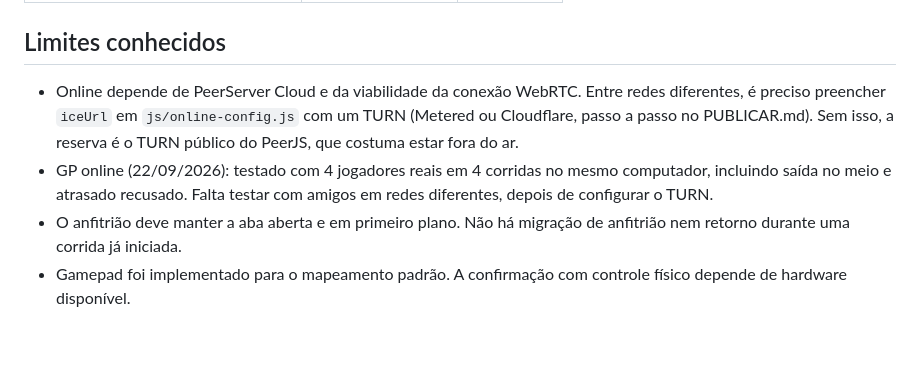
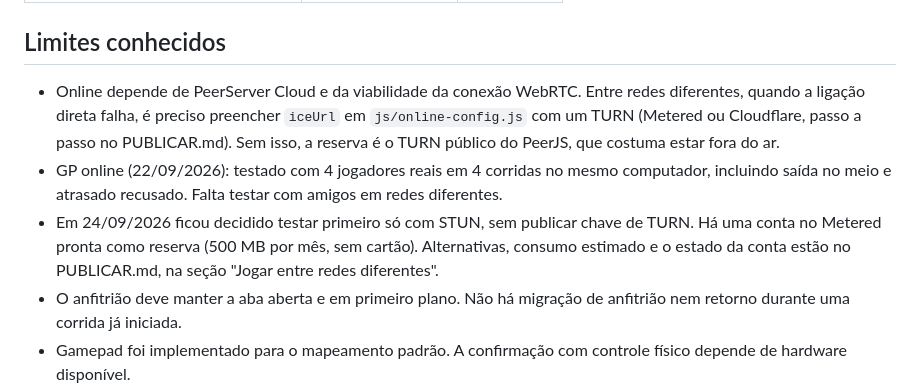
Before and after one commit to Joaokm/kart-trovao-16, a Markdown page: STATUS-UPGRADE.md, the part around the change. Drawn GitHub-style; blank space fills up the shorter version.

```diff
--- a/STATUS-UPGRADE.md
+++ b/STATUS-UPGRADE.md
@@ -32,8 +32,9 @@ Comparação de oito sementes com seis karts e três voltas. O comportamento inc
 
 ## Limites conhecidos
 
-- Online depende de PeerServer Cloud e da viabilidade da conexão WebRTC. Entre redes diferentes, é preciso preencher `iceUrl` em `js/online-config.js` com um TURN (Metered ou Cloudflare, passo a passo no PUBLICAR.md). Sem isso, a reserva é o TURN público do PeerJS, que costuma estar fora do ar.
-- GP online (22/09/2026): testado com 4 jogadores reais em 4 corridas no mesmo computador, incluindo saída no meio e atrasado recusado. Falta testar com amigos em redes diferentes, depois de configurar o TURN.
+- Online depende de PeerServer Cloud e da viabilidade da conexão WebRTC. Entre redes diferentes, quando a ligação direta falha, é preciso preencher `iceUrl` em `js/online-config.js` com um TURN (Metered ou Cloudflare, passo a passo no PUBLICAR.md). Sem isso, a reserva é o TURN público do PeerJS, que costuma estar fora do ar.
+- GP online (22/09/2026): testado com 4 jogadores reais em 4 corridas no mesmo computador, incluindo saída no meio e atrasado recusado. Falta testar com amigos em redes diferentes.
+- Em 24/09/2026 ficou decidido testar primeiro só com STUN, sem publicar chave de TURN. Há uma conta no Metered pronta como reserva (500 MB por mês, sem cartão). Alternativas, consumo estimado e o estado da conta estão no PUBLICAR.md, na seção "Jogar entre redes diferentes".
 - O anfitrião deve manter a aba aberta e em primeiro plano. Não há migração de anfitrião nem retorno durante uma corrida já iniciada.
 - Gamepad foi implementado para o mapeamento padrão. A confirmação com controle físico depende de hardware disponível.
 - Save é local ao navegador, com exportação/importação manual; não há conta nem sincronização em nuvem.
```
Also changed, not shown: LEIAME.md (+8 -1 lines), PUBLICAR.md (+23 -0 lines).
